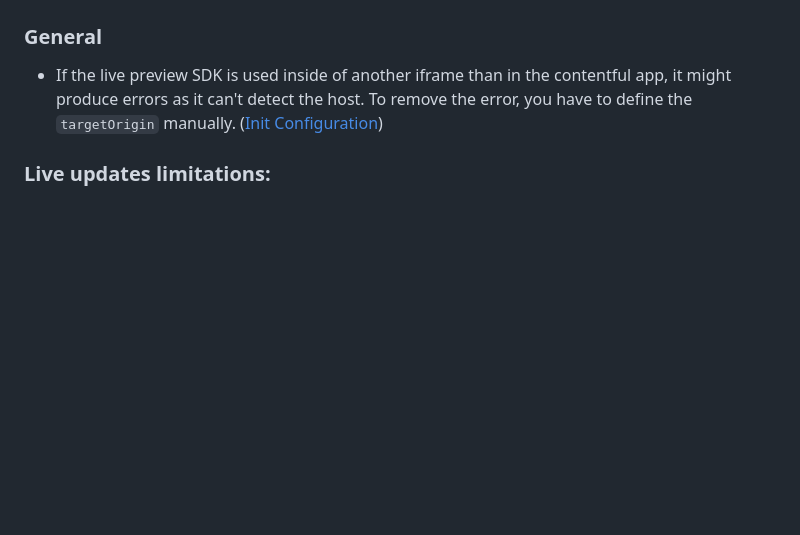
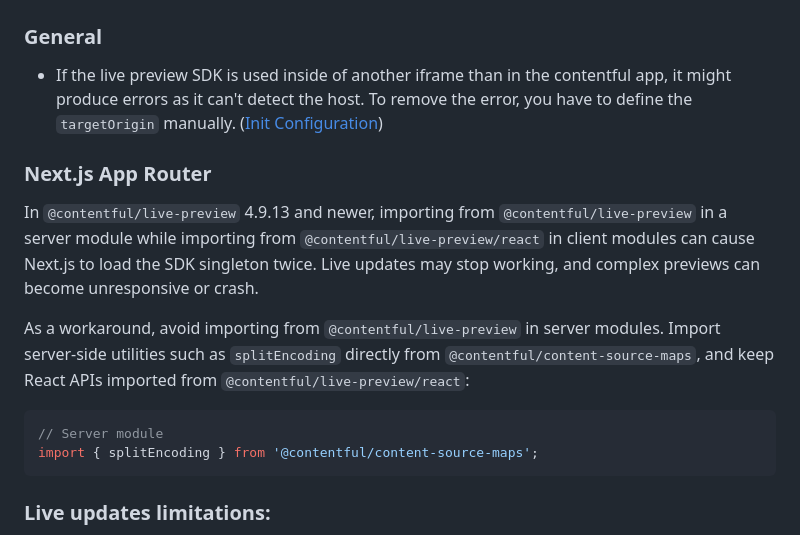
Before and after one commit to contentful/live-preview, a Markdown page: README.md, the part around the change. GitHub-like rendering; blank space fills up the shorter version.

Commit message:
docs: add known "Next.js App Router" issue to README [] (#1702)

````diff
--- a/README.md
+++ b/README.md
@@ -203,6 +203,17 @@ ContentfulLivePreview.openEntryInEditor({
 
 - If the live preview SDK is used inside of another iframe than in the contentful app, it might produce errors as it can't detect the host.
   To remove the error, you have to define the `targetOrigin` manually. ([Init Configuration](#init-configuration))
+
+### Next.js App Router
+
+In `@contentful/live-preview` 4.9.13 and newer, importing from `@contentful/live-preview` in a server module while importing from `@contentful/live-preview/react` in client modules can cause Next.js to load the SDK singleton twice. Live updates may stop working, and complex previews can become unresponsive or crash.
+
+As a workaround, avoid importing from `@contentful/live-preview` in server modules. Import server-side utilities such as `splitEncoding` directly from `@contentful/content-source-maps`, and keep React APIs imported from `@contentful/live-preview/react`:
+
+```ts
+// Server module
+import { splitEncoding } from '@contentful/content-source-maps';
+```
 
 ### Live updates limitations:
 
````
